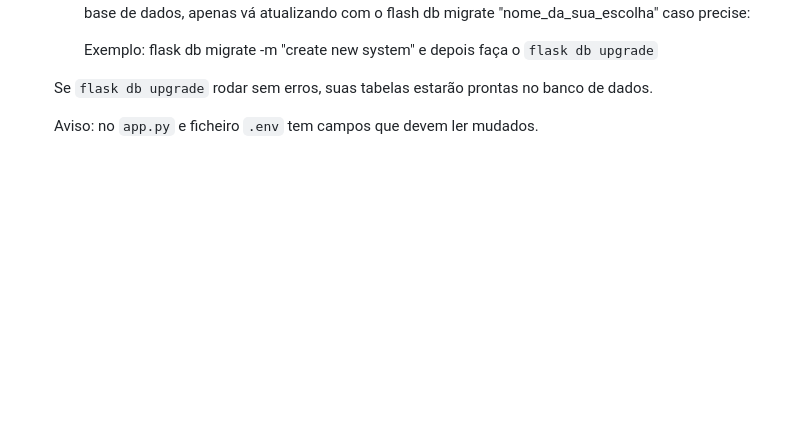
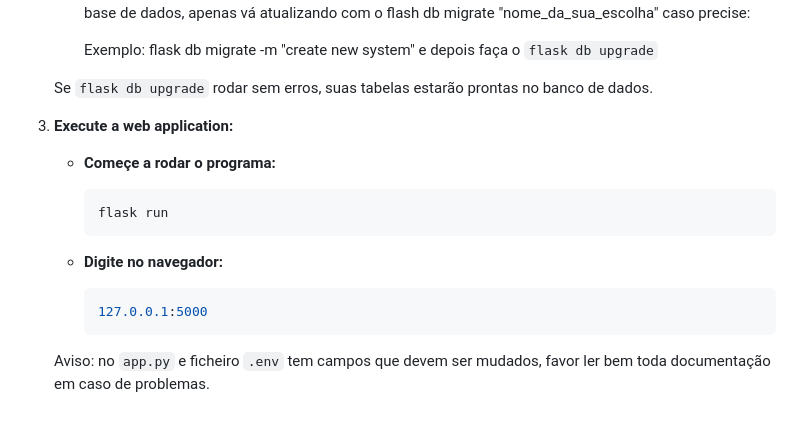
Before and after one commit to Fabio-Drago/Hackthon_app, a Markdown page: README.md, the part around the change. GitHub-like rendering; blank space fills up the shorter version.

````diff
--- a/README.md
+++ b/README.md
@@ -139,5 +139,17 @@ A aplicação usa o MySQL e gerencia a estrutura do banco de dados com o Flask-M
 
     Se `flask db upgrade` rodar sem erros, suas tabelas estarão prontas no banco de dados.
 
+3.  **Execute a web application:**
 
-    Aviso: no `app.py` e ficheiro `.env` tem campos que devem ler mudados.
+    * **Começe a rodar o programa:**
+        ```bash
+        flask run
+        ```
+
+    * **Digite no navegador:**
+        ```bash
+        127.0.0.1:5000
+        ```
+
+
+    Aviso: no `app.py` e ficheiro `.env` tem campos que devem ser mudados, favor ler bem toda documentação em caso de problemas.
````
